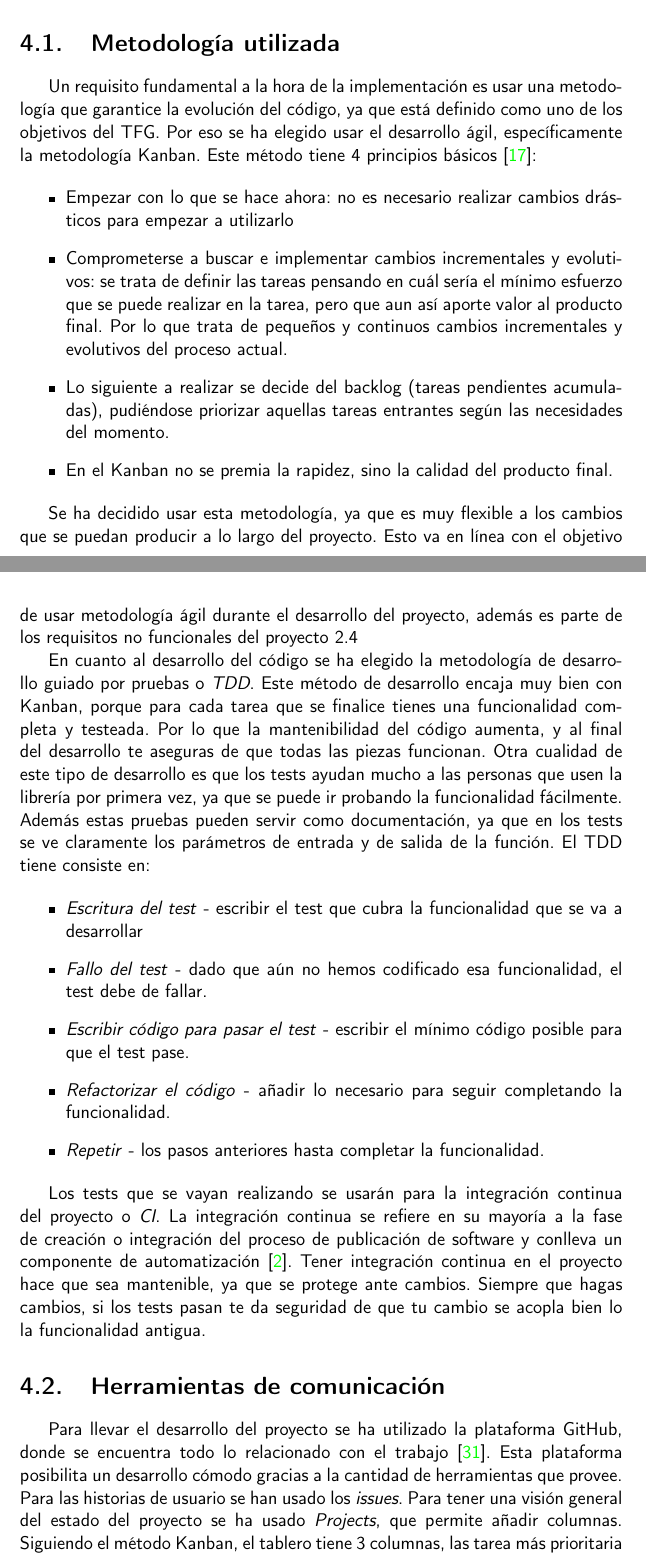
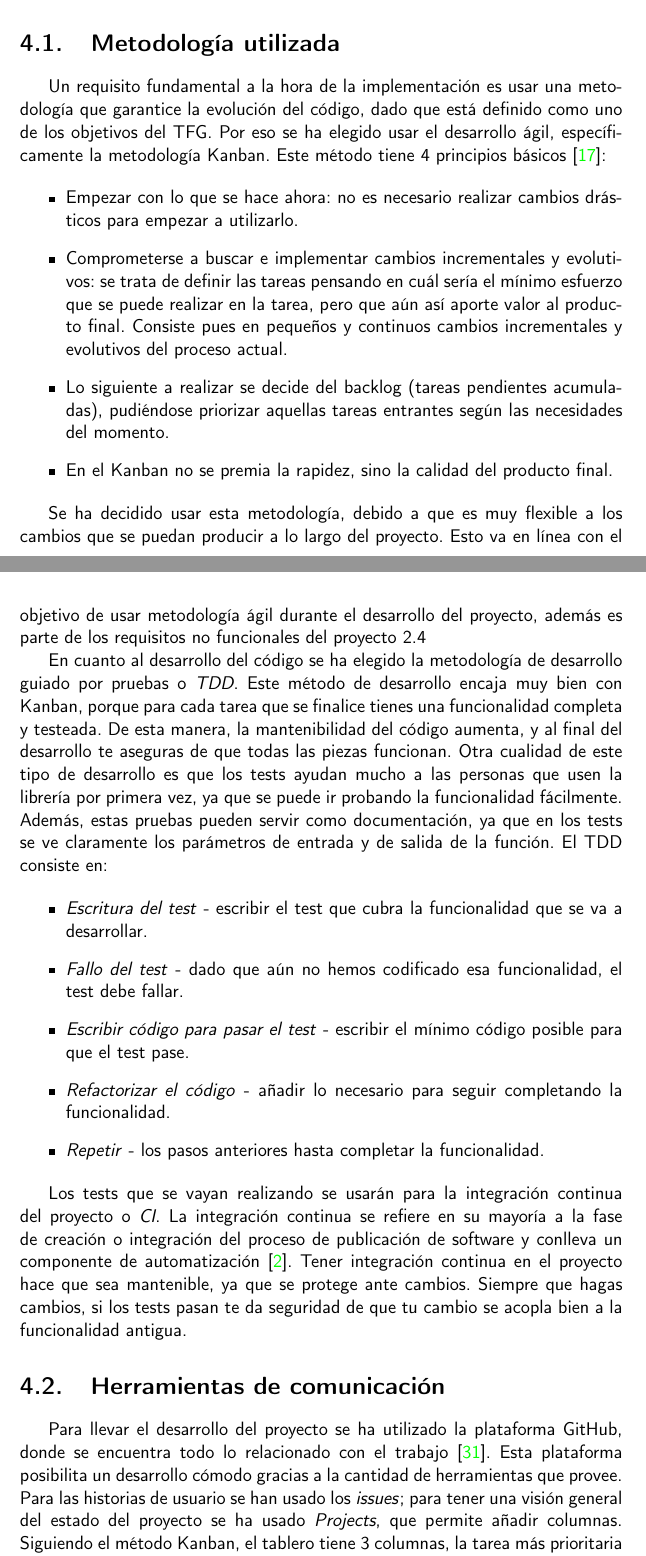
Before and after one commit to cecimerelo/UnAlgoritmoFeliz, a LaTeX book (doc/proyecto.tex, which reads doc/secciones/04_planificacion.tex): two parts of pages 23 and 24 of 43, joined at a grey line, cut so that both start at the same text. Compiled offline with pdfLaTeX.

Commit message:
minor changes

```diff
--- a/doc/secciones/04_planificacion.tex
+++ b/doc/secciones/04_planificacion.tex
@@ -7,32 +7,31 @@ es muy importante para este TFG, ya uno de los objetivos es desarrollar siguiend
 \section{Metodología utilizada}
 
 Un requisito fundamental a la hora de la implementación es usar una metodología que garantice la evolución del código,
-ya que está definido como uno de los objetivos del TFG. Por eso se ha elegido usar el desarrollo ágil, específicamente
+dado que está definido como uno de los objetivos del TFG. Por eso se ha elegido usar el desarrollo ágil, específicamente
 la metodología Kanban. Este método tiene 4 principios básicos \cite{kanban}:
 
 \begin{itemize}
-    \item Empezar con lo que se hace ahora: no es necesario realizar cambios drásticos para empezar a utilizarlo
+    \item Empezar con lo que se hace ahora: no es necesario realizar cambios drásticos para empezar a utilizarlo.
     \item Comprometerse a buscar e implementar cambios incrementales y evolutivos: se trata de definir las tareas
-    pensando en cuál sería el mínimo esfuerzo que se puede realizar en la tarea, pero que aun así aporte valor al producto final.
-    Por lo que trata de pequeños y continuos cambios incrementales y evolutivos del proceso actual.
+    pensando en cuál sería el mínimo esfuerzo que se puede realizar en la tarea, pero que aún así aporte valor al producto final.
+    Consiste pues en pequeños y continuos cambios incrementales y evolutivos del proceso actual.
     \item Lo siguiente a realizar se decide del backlog (tareas pendientes acumuladas), pudiéndose priorizar aquellas
     tareas entrantes según las necesidades del momento.
     \item  En el Kanban no se premia la rapidez, sino la calidad del producto final.
 \end{itemize}
 
-Se ha decidido usar esta metodología, ya que es muy flexible a los cambios que se puedan producir a lo largo del proyecto. Esto va en
+Se ha decidido usar esta metodología, debido a que es muy flexible a los cambios que se puedan producir a lo largo del proyecto. Esto va en
 línea con el objetivo de usar metodología ágil durante el desarrollo del proyecto, además es parte de los requisitos no funcionales del proyecto \ref{sect:no-funcionales}
 
 En cuanto al desarrollo del código se ha elegido la metodología de desarrollo guiado por pruebas o \emph{TDD}. Este método
-de desarrollo encaja muy bien con Kanban, porque para cada tarea que se finalice tienes una funcionalidad completa y testeada. Por
-lo que la mantenibilidad del código aumenta, y al final del desarrollo te aseguras de que todas las piezas funcionan. Otra cualidad de
+de desarrollo encaja muy bien con Kanban, porque para cada tarea que se finalice tienes una funcionalidad completa y testeada. De esta manera, la mantenibilidad del código aumenta, y al final del desarrollo te aseguras de que todas las piezas funcionan. Otra cualidad de
 este tipo de desarrollo es que los tests ayudan mucho a las personas que usen la librería por primera vez, ya que se puede
-ir probando la funcionalidad fácilmente. Además estas pruebas pueden servir como documentación, ya que en los tests se ve claramente
-los parámetros de entrada y de salida de la función. El TDD tiene consiste en:
+ir probando la funcionalidad fácilmente. Además, estas pruebas pueden servir como documentación, ya que en los tests se ve claramente
+los parámetros de entrada y de salida de la función. El TDD consiste en:
 
 \begin{itemize}
-    \item \textit{Escritura del test} - escribir el test que cubra la funcionalidad que se va a desarrollar
-    \item \textit{Fallo del test} - dado que aún no hemos codificado esa funcionalidad, el test debe de fallar.
+    \item \textit{Escritura del test} - escribir el test que cubra la funcionalidad que se va a desarrollar.
+    \item \textit{Fallo del test} - dado que aún no hemos codificado esa funcionalidad, el test debe fallar.
     \item \textit{Escribir código para pasar el test} - escribir el mínimo código posible para que el test pase.
     \item \textit{Refactorizar el código} - añadir lo necesario para seguir completando la funcionalidad.
     \item \textit{Repetir} - los pasos anteriores hasta completar la funcionalidad.
@@ -42,16 +41,16 @@ Los tests que se vayan realizando se usarán para la integración continua del p
 La integración continua se refiere en su mayoría a la fase de creación o integración del proceso de publicación de
 software y conlleva un componente de automatización \cite{CI}. Tener integración continua en el proyecto hace que sea
 mantenible, ya que se protege ante cambios. Siempre que hagas cambios, si los tests pasan te da seguridad de que tu cambio se
-acopla bien lo la funcionalidad antigua.
+acopla bien a la funcionalidad antigua.
 
 
 \section{Herramientas de comunicación}
 
 Para llevar el desarrollo del proyecto se ha utilizado la plataforma GitHub, donde se encuentra todo lo
 relacionado con el trabajo \cite{project_repository}. Esta plataforma posibilita un desarrollo cómodo gracias a la cantidad
-de herramientas que provee. Para las historias de usuario se han usado los \textit{issues}. Para tener una
+de herramientas que provee. Para las historias de usuario se han usado los \textit{issues}; para tener una
 visión general del estado del proyecto se ha usado \textit{Projects}, que permite añadir columnas. Siguiendo el método Kanban, el
-tablero tiene 3 columnas, las tarea más prioritaria sería la que está más arriba a la derecha:
+tablero tiene 3 columnas, la tarea más prioritaria sería la que está más arriba a la derecha:
 
 \begin{itemize}
     \item \emph{Product Backlog}: contiene todas las tareas que se quieren desarrollar, priorizadas de manera que la más urgente
```
Also changed, not shown: doc/secciones/04_planificacion.tex (16 more changed lines).
